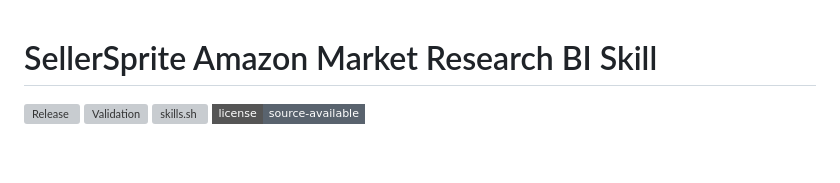
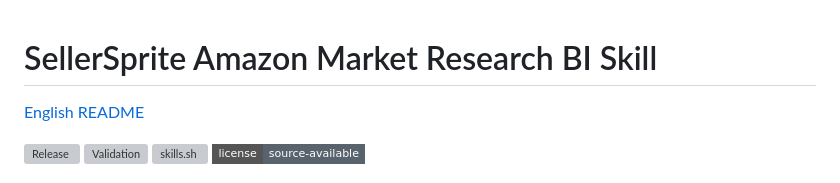
Before and after one commit to PDBen-Auto/sellersprite-amazon-market-research-bi-skill, a Markdown page: README.md, the part around the change. Rendered like a GitHub page; badges without logos; blank space fills up the shorter version; grey boxes are pictures that could not be loaded.

Commit message:
Add English SellerSprite documentation

```diff
--- a/README.md
+++ b/README.md
@@ -1,4 +1,6 @@
 # SellerSprite Amazon Market Research BI Skill
+
+[English README](README.en.md)
 
 [![Release](https://img.shields.io/github/v/release/PDBen-Auto/sellersprite-amazon-market-research-bi-skill?display_name=tag&style=flat-square)](https://github.com/PDBen-Auto/sellersprite-amazon-market-research-bi-skill/releases/latest)
 [![Validation](https://img.shields.io/github/actions/workflow/status/PDBen-Auto/sellersprite-amazon-market-research-bi-skill/validate.yml?branch=main&style=flat-square&label=validation)](https://github.com/PDBen-Auto/sellersprite-amazon-market-research-bi-skill/actions/workflows/validate.yml)
```
Also changed, not shown: README.en.md (added, +127 -0 lines).
